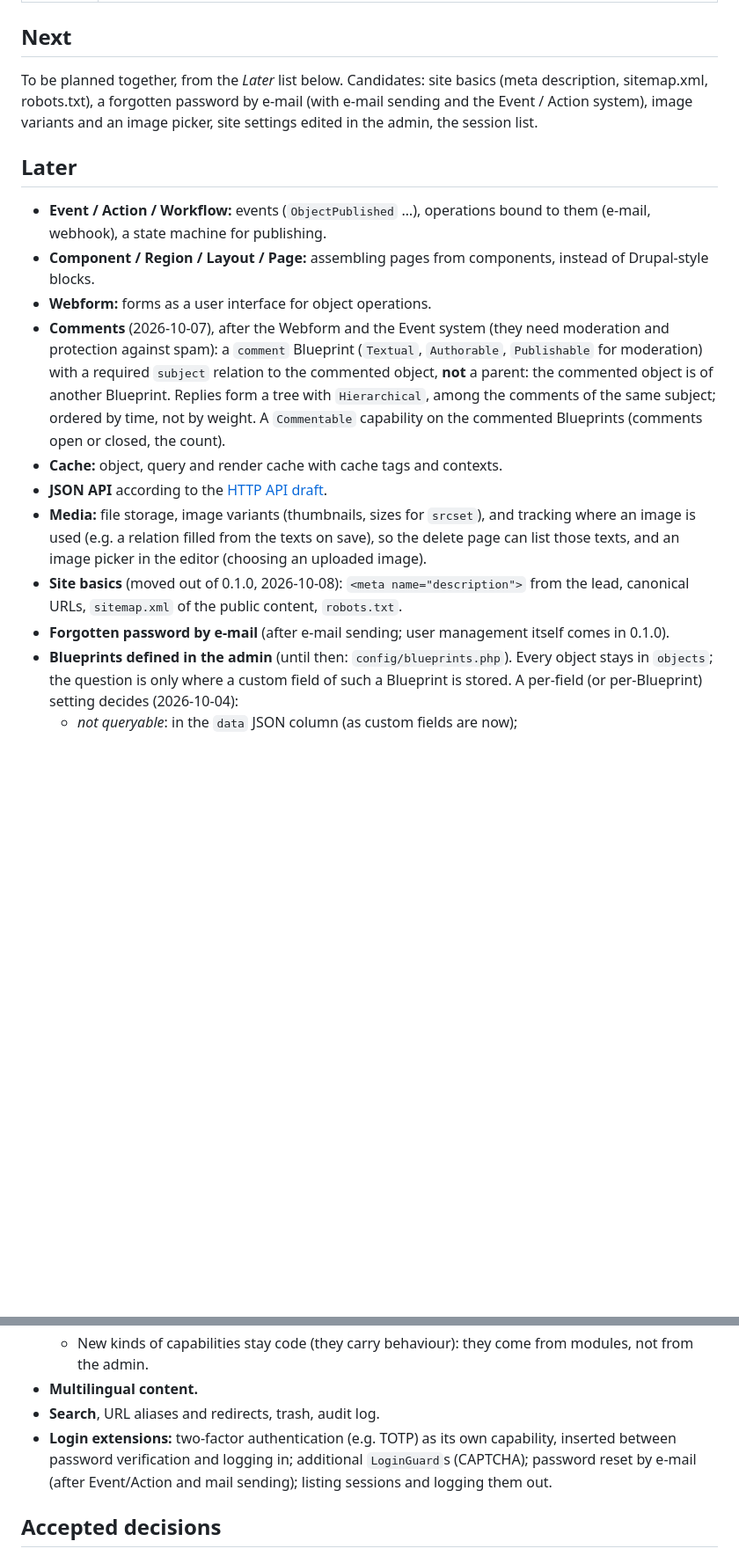
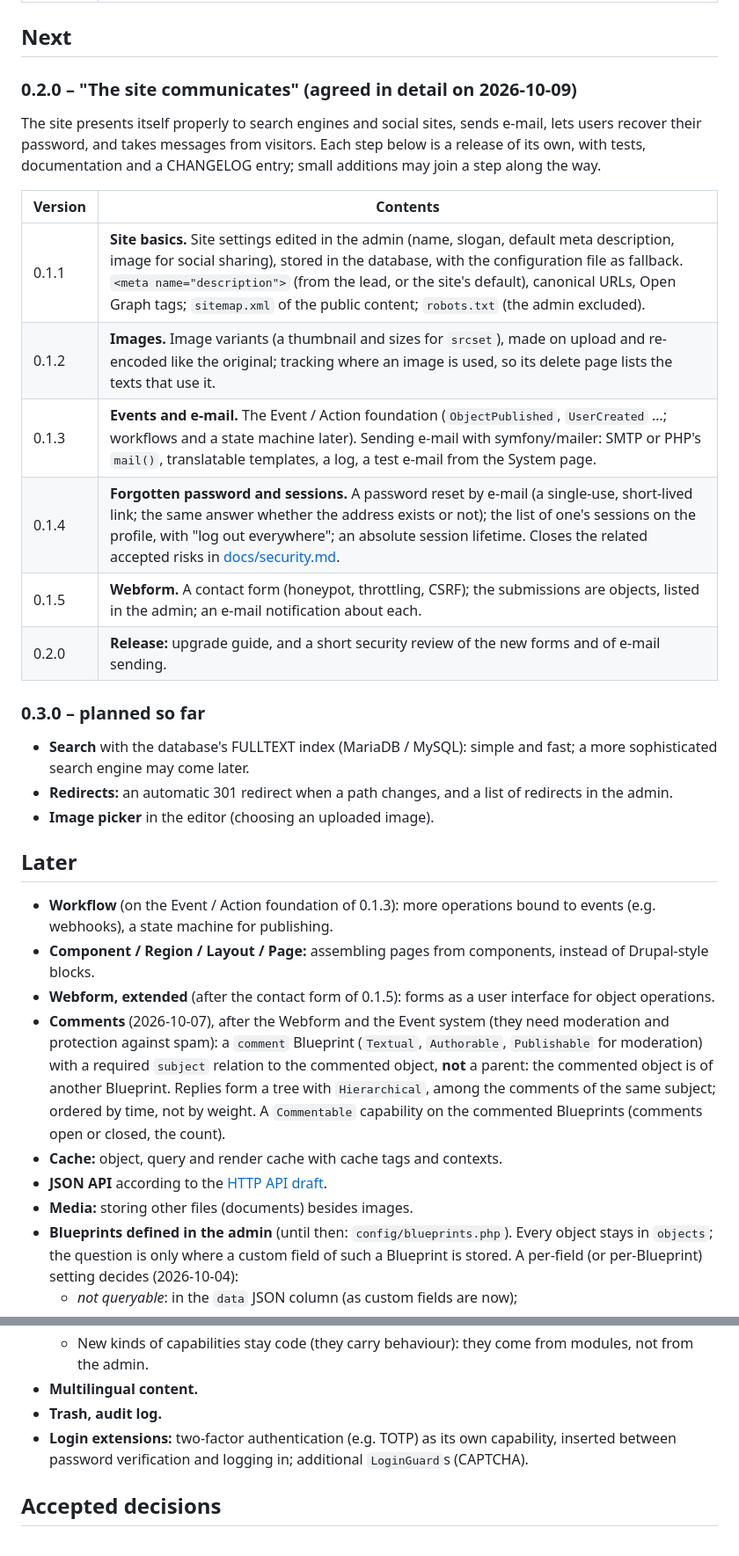
Before and after one commit to szhajagos/campanella, a Markdown page: ROADMAP.md, 2 parts joined by grey strips. Shown at 88% size. Drawn GitHub-style; blank space fills up the shorter version.

Commit message:
Roadmap: the 0.2.0 plan

```diff
--- a/ROADMAP.md
+++ b/ROADMAP.md
@@ -24,18 +25,38 @@ Completed changes are listed in the [CHANGELOG](CHANGELOG.md).
 
 ## Next
 
-To be planned together, from the *Later* list below. Candidates: site basics
-(meta description, sitemap.xml, robots.txt), a forgotten password by e-mail
-(with e-mail sending and the Event / Action system), image variants and an
-image picker, site settings edited in the admin, the session list.
+### 0.2.0 – "The site communicates" (agreed in detail on 2026-10-09)
+
+The site presents itself properly to search engines and social sites, sends
+e-mail, lets users recover their password, and takes messages from visitors.
+Each step below is a release of its own, with tests, documentation and a
+CHANGELOG entry; small additions may join a step along the way.
+
+| Version | Contents |
+|---|---|
+| 0.1.1 | **Site basics.** Site settings edited in the admin (name, slogan, default meta description, image for social sharing), stored in the database, with the configuration file as fallback. `<meta name="description">` (from the lead, or the site's default), canonical URLs, Open Graph tags; `sitemap.xml` of the public content; `robots.txt` (the admin excluded). |
+| 0.1.2 | **Images.** Image variants (a thumbnail and sizes for `srcset`), made on upload and re-encoded like the original; tracking where an image is used, so its delete page lists the texts that use it. |
+| 0.1.3 | **Events and e-mail.** The Event / Action foundation (`ObjectPublished`, `UserCreated` …; workflows and a state machine later). Sending e-mail with symfony/mailer: SMTP or PHP's `mail()`, translatable templates, a log, a test e-mail from the System page. |
+| 0.1.4 | **Forgotten password and sessions.** A password reset by e-mail (a single-use, short-lived link; the same answer whether the address exists or not); the list of one's sessions on the profile, with "log out everywhere"; an absolute session lifetime. Closes the related accepted risks in [docs/security.md](docs/security.md). |
+| 0.1.5 | **Webform.** A contact form (honeypot, throttling, CSRF); the submissions are objects, listed in the admin; an e-mail notification about each. |
+| 0.2.0 | **Release:** upgrade guide, and a short security review of the new forms and of e-mail sending. |
+
+### 0.3.0 – planned so far
+
+- **Search** with the database's FULLTEXT index (MariaDB / MySQL): simple and
+  fast; a more sophisticated search engine may come later.
+- **Redirects:** an automatic 301 redirect when a path changes, and a list of
+  redirects in the admin.
+- **Image picker** in the editor (choosing an uploaded image).
 
 ## Later
 
-- **Event / Action / Workflow:** events (`ObjectPublished` …), operations
-  bound to them (e-mail, webhook), a state machine for publishing.
+- **Workflow** (on the Event / Action foundation of 0.1.3): more operations
+  bound to events (e.g. webhooks), a state machine for publishing.
 - **Component / Region / Layout / Page:** assembling pages from components,
   instead of Drupal-style blocks.
-- **Webform:** forms as a user interface for object operations.
+- **Webform, extended** (after the contact form of 0.1.5): forms as a user
+  interface for object operations.
 - **Comments** (2026-10-07), after the Webform and the Event system (they need
   moderation and protection against spam): a `comment` Blueprint (`Textual`,
   `Authorable`, `Publishable` for moderation) with a required `subject`
@@ -46,15 +67,7 @@ image picker, site settings edited in the admin, the session list.
   closed, the count).
 - **Cache:** object, query and render cache with cache tags and contexts.
 - **JSON API** according to the [HTTP API draft](docs/http-api/README.md).
-- **Media:** file storage, image variants (thumbnails, sizes for `srcset`),
-  and tracking where an image is used (e.g. a relation filled from the texts
-  on save), so the delete page can list those texts, and an image picker in
-  the editor (choosing an uploaded image).
-- **Site basics** (moved out of 0.1.0, 2026-10-08): `<meta name="description">`
-  from the lead, canonical URLs, `sitemap.xml` of the public content,
-  `robots.txt`.
-- **Forgotten password by e-mail** (after e-mail sending; user management
-  itself comes in 0.1.0).
+- **Media:** storing other files (documents) besides images.
 - **Blueprints defined in the admin** (until then: `config/blueprints.php`).
   Every object stays in `objects`; the question is only where a custom field
   of such a Blueprint is stored. A per-field (or per-Blueprint) setting
@@ -76,11 +89,10 @@ image picker, site settings edited in the admin, the session list.
   - New kinds of capabilities stay code (they carry behaviour): they come from
     modules, not from the admin.
 - **Multilingual content.**
-- **Search**, URL aliases and redirects, trash, audit log.
+- **Trash, audit log.**
 - **Login extensions:** two-factor authentication (e.g. TOTP) as its own
   capability, inserted between password verification and logging in;
-  additional `LoginGuard`s (CAPTCHA); password reset by e-mail (after
-  Event/Action and mail sending); listing sessions and logging them out.
+  additional `LoginGuard`s (CAPTCHA).
 
 ## Accepted decisions
 
```
Also changed, not shown: other parts of ROADMAP.md (+6 -1 lines), docs/security.md (+2 -2 lines).
